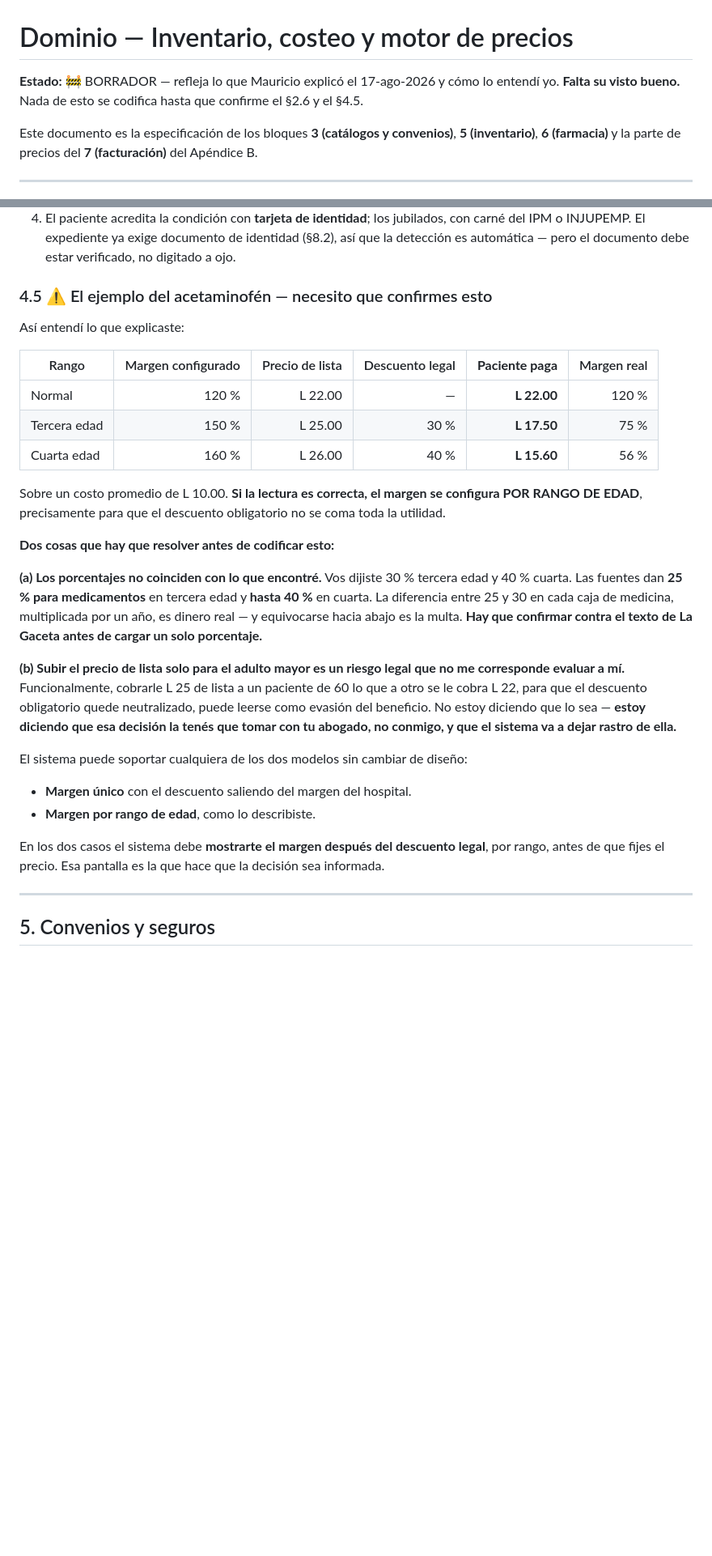
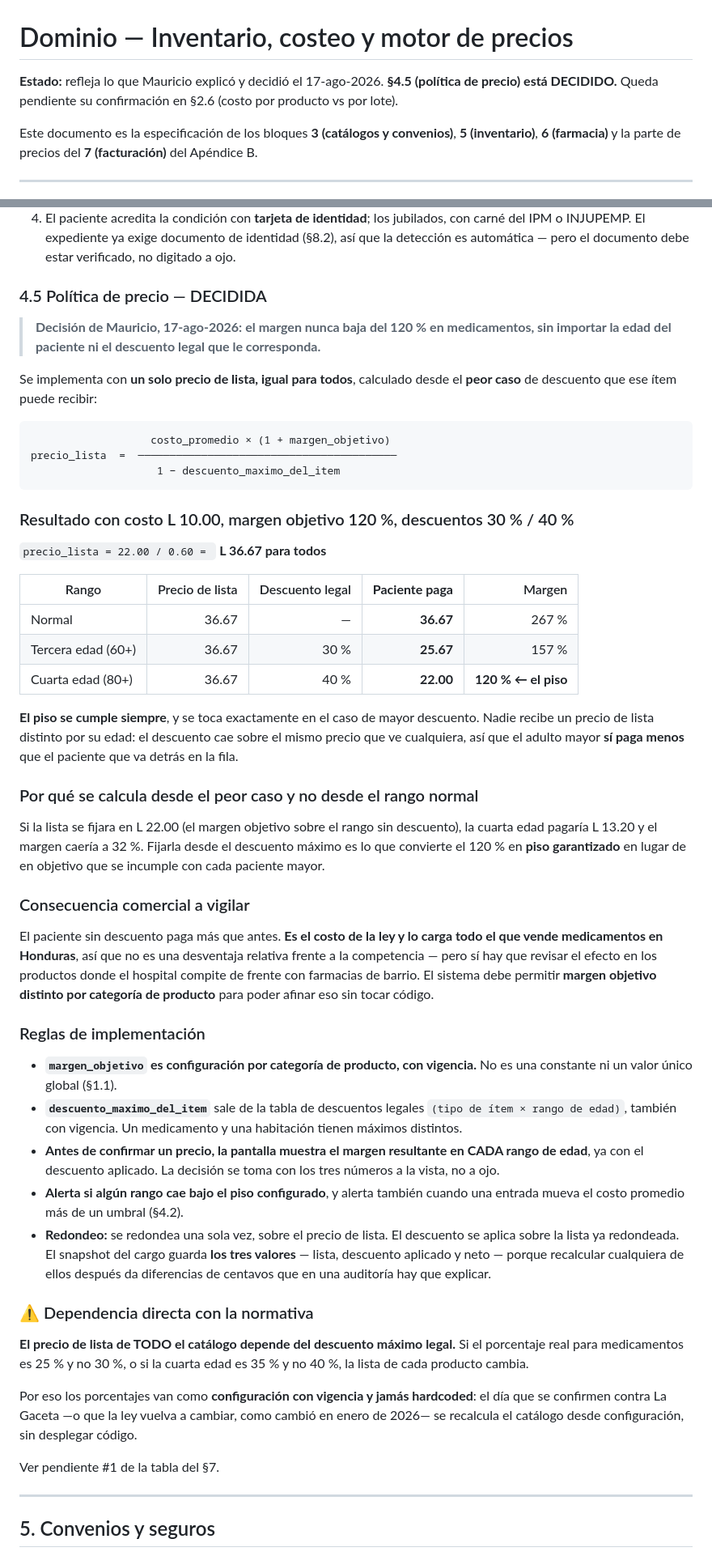
Before and after one commit to hefesto22/HOSPITAL-LOS-ANGELES, a Markdown page: docs/dominio-inventario-y-precios.md, 2 parts joined by grey strips. Shown at 81% size. Rendered like a GitHub page; blank space fills up the shorter version.

Commit message:
docs: politica de precio con piso de margen garantizado
El margen nunca baja del 120 por ciento en medicamentos, sin importar la
edad del paciente ni el descuento legal que le corresponda.

Se implementa con un solo precio de lista para todos, derivado del peor
caso de descuento del item: lista = costo x (1+margen) / (1-desc_maximo).
Con costo 10 y descuentos 30/40 la lista es 36.67 y el piso se toca
exactamente en cuarta edad, que paga 22.00.

margen_objetivo es configuracion por categoria de producto con vigencia,
y los porcentajes de descuento legal tambien: el precio de lista de todo
el catalogo depende de ellos, asi que confirmarlos contra La Gaceta
recalcula el catalogo desde configuracion y sin desplegar codigo.

Co-Authored-By: Claude Opus 5 <noreply@anthropic.com>

````diff
--- a/docs/dominio-inventario-y-precios.md
+++ b/docs/dominio-inventario-y-precios.md
@@ -1,7 +1,7 @@
 # Dominio — Inventario, costeo y motor de precios
 
-**Estado:** 🚧 BORRADOR — refleja lo que Mauricio explicó el 17-ago-2026 y cómo lo entendí yo.
-**Falta su visto bueno.** Nada de esto se codifica hasta que confirme el §2.6 y el §4.5.
+**Estado:** refleja lo que Mauricio explicó y decidió el 17-ago-2026.
+**§4.5 (política de precio) está DECIDIDO.** Queda pendiente su confirmación en §2.6 (costo por producto vs por lote).
 
 Este documento es la especificación de los bloques **3 (catálogos y convenios)**, **5 (inventario)**, **6 (farmacia)** y la parte de precios del **7 (facturación)** del Apéndice B.
 
@@ -155,30 +155,54 @@ Consecuencias de diseño:
 3. **Prohibido dejarlo como constante en código.** Es el §1.1 aplicado: el día que la ley cambie, se edita configuración, no se despliega.
 4. El paciente acredita la condición con **tarjeta de identidad**; los jubilados, con carné del IPM o INJUPEMP. El expediente ya exige documento de identidad (§8.2), así que la detección es automática — pero el documento debe estar verificado, no digitado a ojo.
 
-### 4.5 ⚠️ El ejemplo del acetaminofén — necesito que confirmes esto
+### 4.5 Política de precio — DECIDIDA
 
-Así entendí lo que explicaste:
+> **Decisión de Mauricio, 17-ago-2026:**
+> **el margen nunca baja del 120 % en medicamentos, sin importar la edad del paciente ni el descuento legal que le corresponda.**
 
-| Rango | Margen configurado | Precio de lista | Descuento legal | **Paciente paga** | Margen real |
-|---|---:|---:|---:|---:|---:|
-| Normal | 120 % | L 22.00 | — | **L 22.00** | 120 % |
-| Tercera edad | 150 % | L 25.00 | 30 % | **L 17.50** | 75 % |
-| Cuarta edad | 160 % | L 26.00 | 40 % | **L 15.60** | 56 % |
+Se implementa con **un solo precio de lista, igual para todos**, calculado desde el **peor caso** de descuento que ese ítem puede recibir:
 
-Sobre un costo promedio de L 10.00. **Si la lectura es correcta, el margen se configura POR RANGO DE EDAD**, precisamente para que el descuento obligatorio no se coma toda la utilidad.
+```
+                   costo_promedio × (1 + margen_objetivo)
+precio_lista  =  ─────────────────────────────────────────
+                    1 − descuento_maximo_del_item
+```
 
-**Dos cosas que hay que resolver antes de codificar esto:**
+### Resultado con costo L 10.00, margen objetivo 120 %, descuentos 30 % / 40 %
 
-**(a) Los porcentajes no coinciden con lo que encontré.** Vos dijiste 30 % tercera edad y 40 % cuarta. Las fuentes dan **25 % para medicamentos** en tercera edad y **hasta 40 %** en cuarta. La diferencia entre 25 y 30 en cada caja de medicina, multiplicada por un año, es dinero real — y equivocarse hacia abajo es la multa. **Hay que confirmar contra el texto de La Gaceta antes de cargar un solo porcentaje.**
+`precio_lista = 22.00 / 0.60 = ` **L 36.67 para todos**
 
-**(b) Subir el precio de lista solo para el adulto mayor es un riesgo legal que no me corresponde evaluar a mí.** Funcionalmente, cobrarle L 25 de lista a un paciente de 60 lo que a otro se le cobra L 22, para que el descuento obligatorio quede neutralizado, puede leerse como evasión del beneficio. No estoy diciendo que lo sea — **estoy diciendo que esa decisión la tenés que tomar con tu abogado, no conmigo, y que el sistema va a dejar rastro de ella.**
+| Rango | Precio de lista | Descuento legal | **Paciente paga** | Margen |
+|---|---:|---:|---:|---:|
+| Normal | 36.67 | — | **36.67** | 267 % |
+| Tercera edad (60+) | 36.67 | 30 % | **25.67** | 157 % |
+| Cuarta edad (80+) | 36.67 | 40 % | **22.00** | **120 % ← el piso** |
 
-El sistema puede soportar cualquiera de los dos modelos sin cambiar de diseño:
+**El piso se cumple siempre**, y se toca exactamente en el caso de mayor descuento. Nadie recibe un precio de lista distinto por su edad: el descuento cae sobre el mismo precio que ve cualquiera, así que el adulto mayor **sí paga menos** que el paciente que va detrás en la fila.
 
-- **Margen único** con el descuento saliendo del margen del hospital.
-- **Margen por rango de edad**, como lo describiste.
+### Por qué se calcula desde el peor caso y no desde el rango normal
 
-En los dos casos el sistema debe **mostrarte el margen después del descuento legal**, por rango, antes de que fijes el precio. Esa pantalla es la que hace que la decisión sea informada.
+Si la lista se fijara en L 22.00 (el margen objetivo sobre el rango sin descuento), la cuarta edad pagaría L 13.20 y el margen caería a 32 %. Fijarla desde el descuento máximo es lo que convierte el 120 % en **piso garantizado** en lugar de en objetivo que se incumple con cada paciente mayor.
+
+### Consecuencia comercial a vigilar
+
+El paciente sin descuento paga más que antes. **Es el costo de la ley y lo carga todo el que vende medicamentos en Honduras**, así que no es una desventaja relativa frente a la competencia — pero sí hay que revisar el efecto en los productos donde el hospital compite de frente con farmacias de barrio. El sistema debe permitir **margen objetivo distinto por categoría de producto** para poder afinar eso sin tocar código.
+
+### Reglas de implementación
+
+- **`margen_objetivo` es configuración por categoría de producto, con vigencia.** No es una constante ni un valor único global (§1.1).
+- **`descuento_maximo_del_item`** sale de la tabla de descuentos legales `(tipo de ítem × rango de edad)`, también con vigencia. Un medicamento y una habitación tienen máximos distintos.
+- **Antes de confirmar un precio, la pantalla muestra el margen resultante en CADA rango de edad**, ya con el descuento aplicado. La decisión se toma con los tres números a la vista, no a ojo.
+- **Alerta si algún rango cae bajo el piso configurado**, y alerta también cuando una entrada mueva el costo promedio más de un umbral (§4.2).
+- **Redondeo:** se redondea una sola vez, sobre el precio de lista. El descuento se aplica sobre la lista ya redondeada. El snapshot del cargo guarda **los tres valores** — lista, descuento aplicado y neto — porque recalcular cualquiera de ellos después da diferencias de centavos que en una auditoría hay que explicar.
+
+### ⚠️ Dependencia directa con la normativa
+
+**El precio de lista de TODO el catálogo depende del descuento máximo legal.** Si el porcentaje real para medicamentos es 25 % y no 30 %, o si la cuarta edad es 35 % y no 40 %, la lista de cada producto cambia.
+
+Por eso los porcentajes van como **configuración con vigencia y jamás hardcoded**: el día que se confirmen contra La Gaceta —o que la ley vuelva a cambiar, como cambió en enero de 2026— se recalcula el catálogo desde configuración, sin desplegar código.
+
+Ver pendiente #1 de la tabla del §7.
 
 ---
 
````
Also changed, not shown: other parts of docs/dominio-inventario-y-precios.md (+2 -2 lines).
